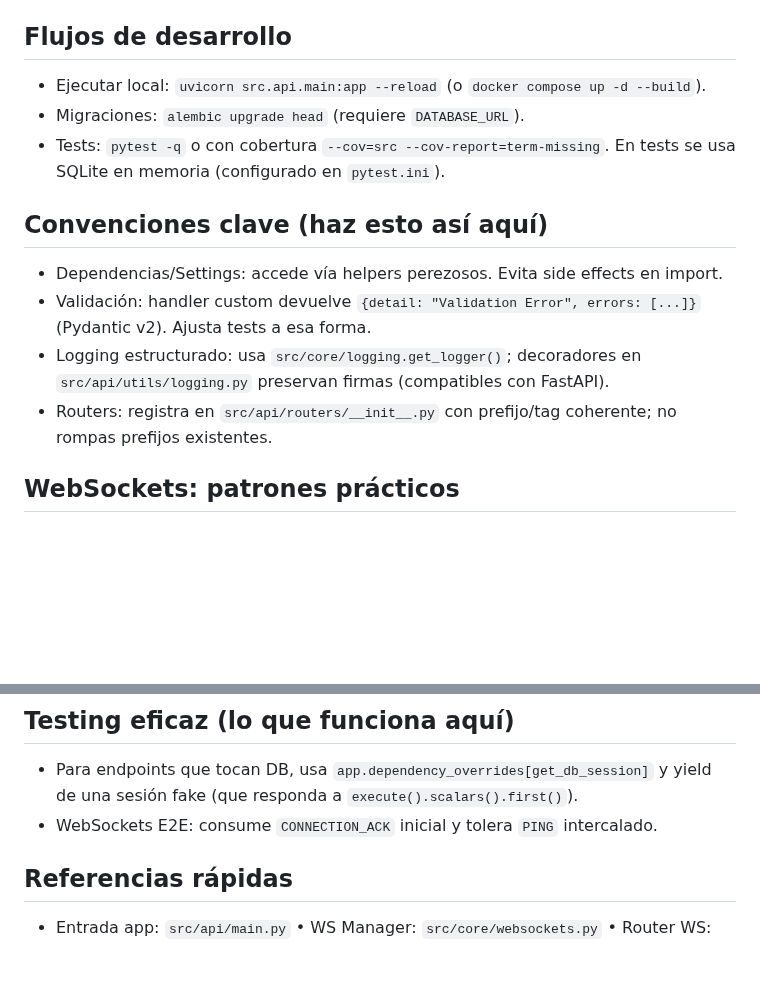
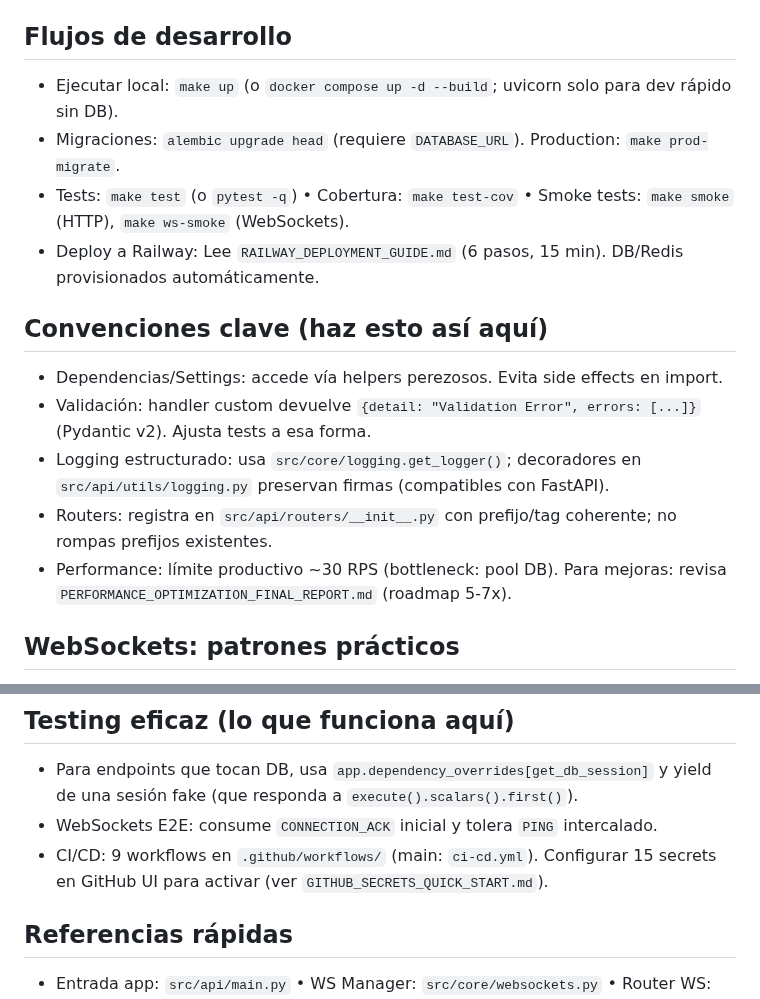
Before and after one commit to eevans-d/GRUPO_GAD, a Markdown page: .github/copilot-instructions.md, 2 parts joined by grey strips. Rendered like a GitHub page; blank space fills up the shorter version.

Commit message:
docs: Update copilot-instructions.md with Railway deployment, performance baseline, and CI/CD info

```diff
--- a/.github/copilot-instructions.md
+++ b/.github/copilot-instructions.md
@@ -10,15 +10,17 @@ Conoce lo mínimo imprescindible para ser productivo y seguro en este repo.
 - Router WS: `src/api/routers/websockets.py` expone `/ws/connect`, `/ws/stats` y (solo dev/test) `POST /ws/_test/broadcast`.
 
 ## Flujos de desarrollo
-- Ejecutar local: `uvicorn src.api.main:app --reload` (o `docker compose up -d --build`).
-- Migraciones: `alembic upgrade head` (requiere `DATABASE_URL`).
-- Tests: `pytest -q` o con cobertura `--cov=src --cov-report=term-missing`. En tests se usa SQLite en memoria (configurado en `pytest.ini`).
+- Ejecutar local: `make up` (o `docker compose up -d --build`; uvicorn solo para dev rápido sin DB).
+- Migraciones: `alembic upgrade head` (requiere `DATABASE_URL`). Production: `make prod-migrate`.
+- Tests: `make test` (o `pytest -q`) • Cobertura: `make test-cov` • Smoke tests: `make smoke` (HTTP), `make ws-smoke` (WebSockets).
+- Deploy a Railway: Lee `RAILWAY_DEPLOYMENT_GUIDE.md` (6 pasos, 15 min). DB/Redis provisionados automáticamente.
 
 ## Convenciones clave (haz esto así aquí)
 - Dependencias/Settings: accede vía helpers perezosos. Evita side effects en import.
 - Validación: handler custom devuelve `{detail: "Validation Error", errors: [...]}` (Pydantic v2). Ajusta tests a esa forma.
 - Logging estructurado: usa `src/core/logging.get_logger()`; decoradores en `src/api/utils/logging.py` preservan firmas (compatibles con FastAPI).
 - Routers: registra en `src/api/routers/__init__.py` con prefijo/tag coherente; no rompas prefijos existentes.
+- Performance: límite productivo ~30 RPS (bottleneck: pool DB). Para mejoras: revisa `PERFORMANCE_OPTIMIZATION_FINAL_REPORT.md` (roadmap 5-7x).
 
 ## WebSockets: patrones prácticos
 - Conexión: en producción `ENVIRONMENT=production` exige JWT. `get_user_from_token()` usa `python-jose` (HS256; claim `sub`, opcionales `role/email`).
@@ -31,6 +33,7 @@ Conoce lo mínimo imprescindible para ser productivo y seguro en este repo.
 ## Testing eficaz (lo que funciona aquí)
 - Para endpoints que tocan DB, usa `app.dependency_overrides[get_db_session]` y yield de una sesión fake (que responda a `execute().scalars().first()`).
 - WebSockets E2E: consume `CONNECTION_ACK` inicial y tolera `PING` intercalado.
+- CI/CD: 9 workflows en `.github/workflows/` (main: `ci-cd.yml`). Configurar 15 secrets en GitHub UI para activar (ver `GITHUB_SECRETS_QUICK_START.md`).
 
 ## Referencias rápidas
 - Entrada app: `src/api/main.py` • WS Manager: `src/core/websockets.py` • Router WS: `src/api/routers/websockets.py`
```
